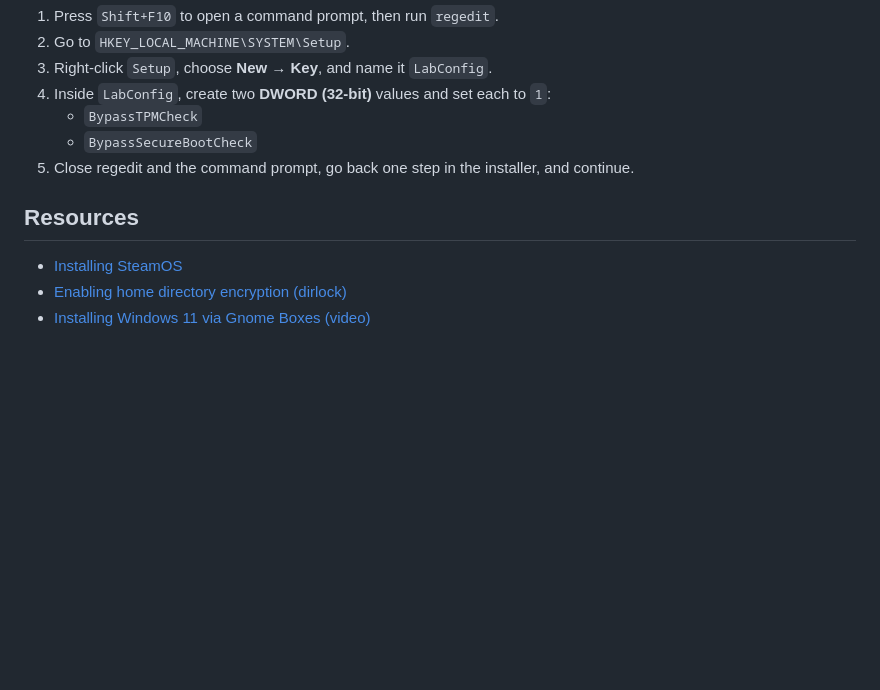
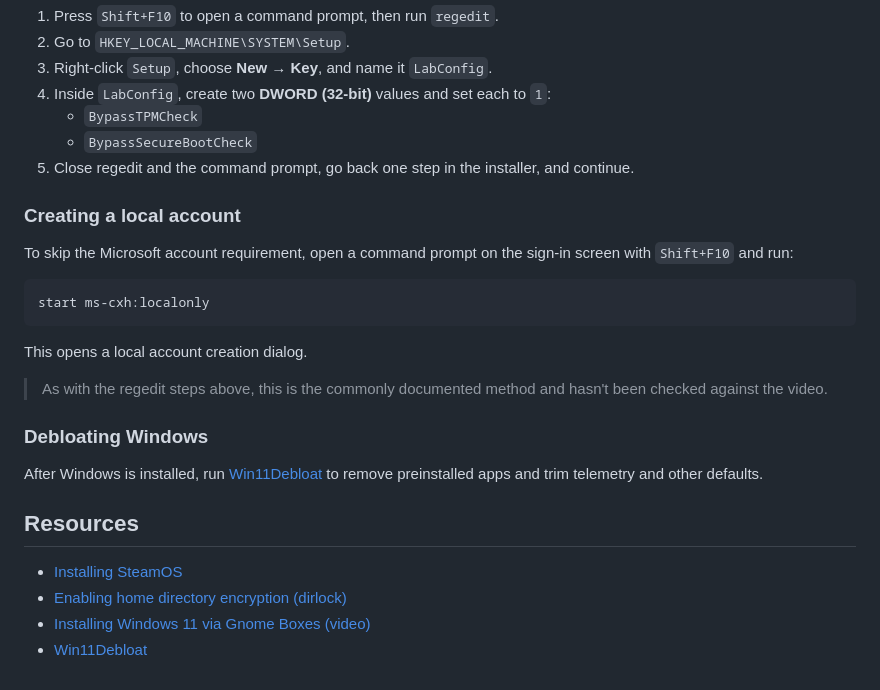
Before and after one commit to eldenmanking/steamos-config, a Markdown page: installation.md, the part around one of its changes. Rendered like a GitHub page; blank space fills up the shorter version.

Commit message:
Add local account and debloat notes to Windows section
Co-Authored-By: Claude Sonnet 5.5 <noreply@anthropic.com>
Claude-Session: https://claude.ai/code/session_01VNwUCWSHJx6z9g4PMSGbaP

````diff
--- a/installation.md
+++ b/installation.md
@@ -77,11 +77,31 @@ If the installer stops with "This PC can't run Windows 11":
 5. Close regedit and the command prompt, go back one step in the installer,
    and continue.
 
+### Creating a local account
+
+To skip the Microsoft account requirement, open a command prompt on the
+sign-in screen with `Shift+F10` and run:
+
+```
+start ms-cxh:localonly
+```
+
+This opens a local account creation dialog.
+
+> As with the regedit steps above, this is the commonly documented method and
+> hasn't been checked against the video.
+
+### Debloating Windows
+
+After Windows is installed, run [Win11Debloat][win11debloat] to remove
+preinstalled apps and trim telemetry and other defaults.
+
 ## Resources
 
 - [Installing SteamOS][steamos-install]
 - [Enabling home directory encryption (dirlock)][dirlock]
 - [Installing Windows 11 via Gnome Boxes (video)][boxes-video]
+- [Win11Debloat][win11debloat]
 
 [steamos-install]: https://help.steampowered.com/en/faqs/view/65B4-2AA3-5F37-4227
 [dirlock]: https://gitlab.steamos.cloud/holo/dirlock/-/wikis/Enabling-disk-encryption-on-the-Steam-Deck
````
Also changed, not shown: other parts of installation.md (+1 -0 lines).
